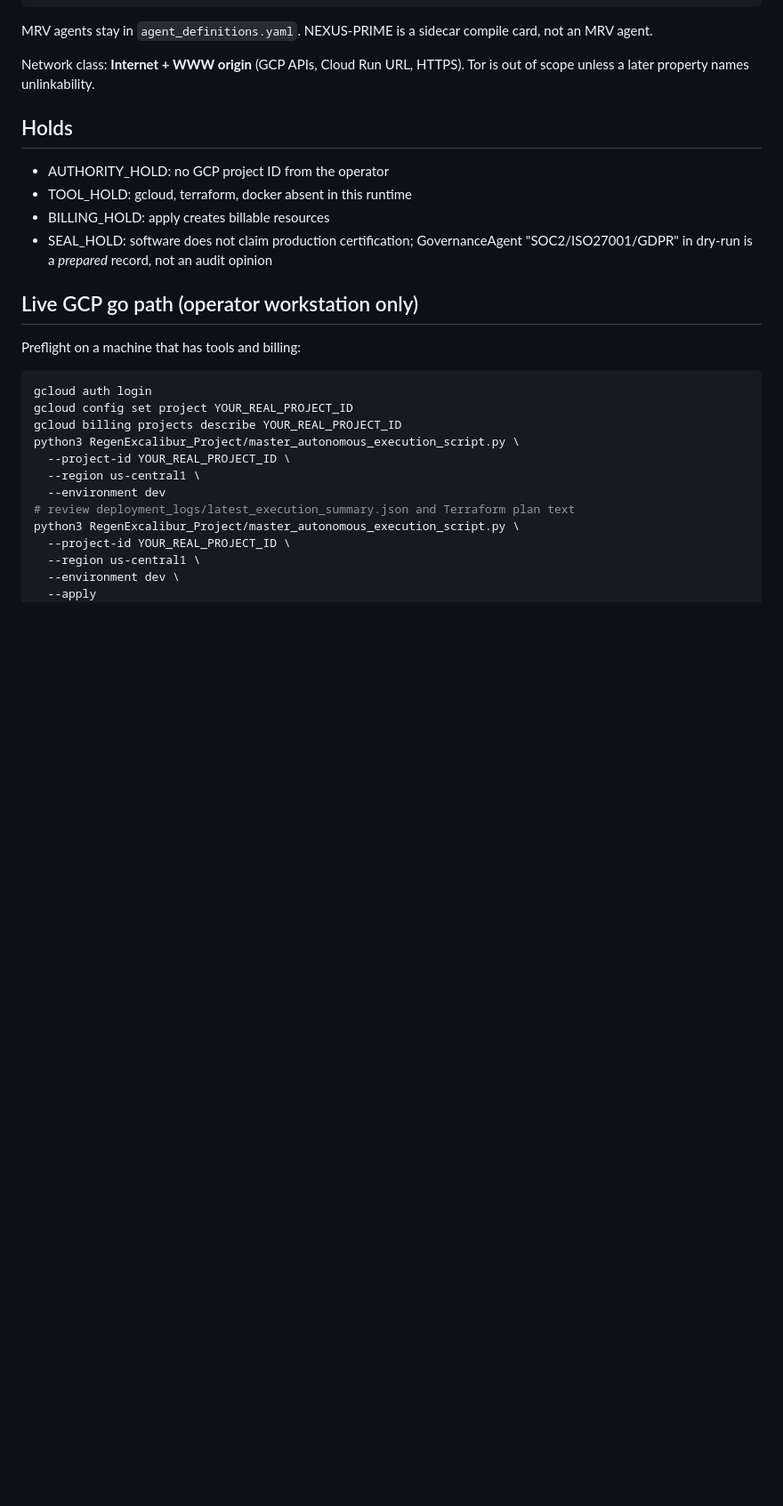
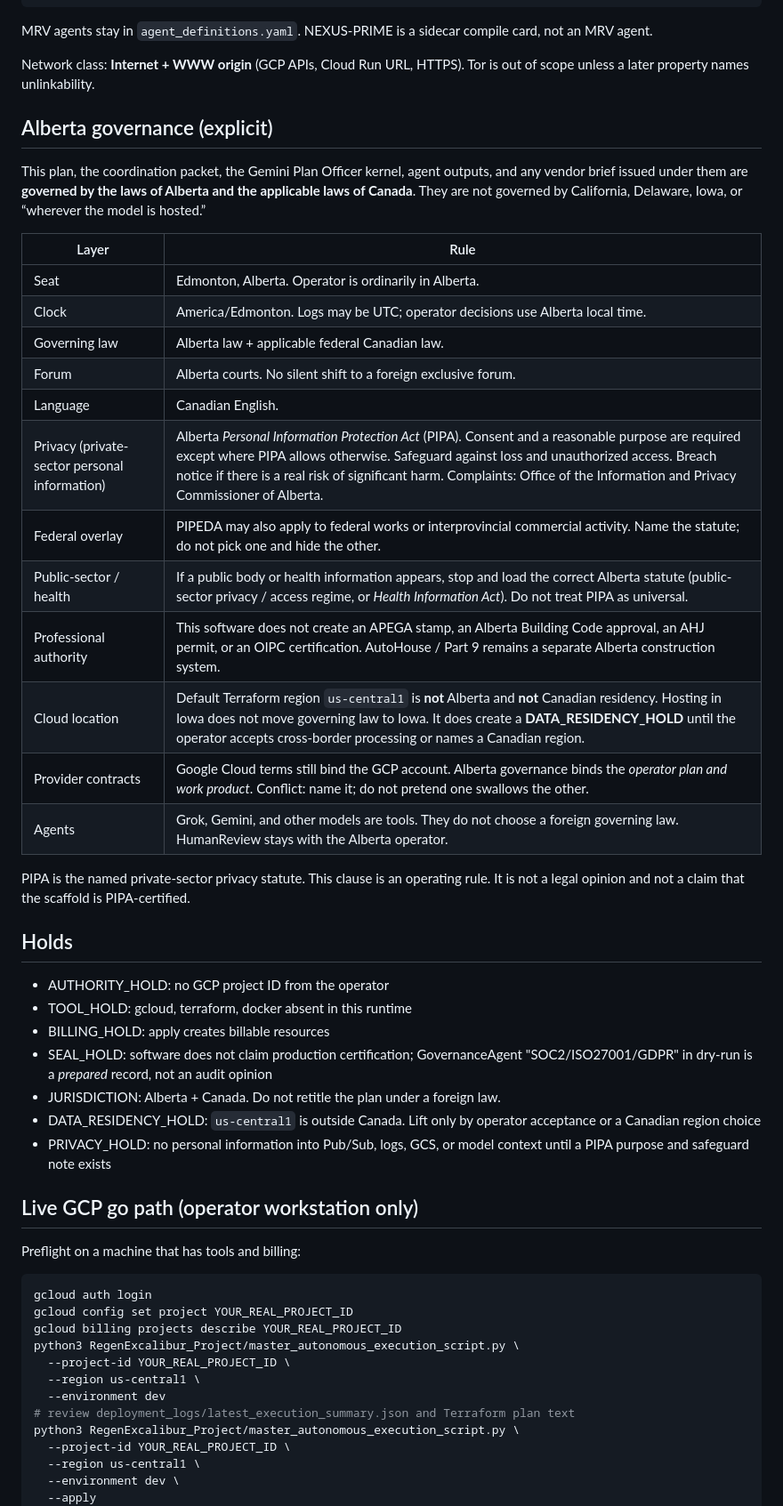
Before and after one commit to Lornt1666/RegenExcalibur, a Markdown page: RegenExcalibur_Project/11_Plans/REGENEXCALIBUR-PLAN-20260902.md, the part around one of its changes. Shown at 89% size. Rendered like a GitHub page; blank space fills up the shorter version.

Commit message:
Bind RX-PLAN-20260902 and Gemini kernel to Alberta and Canadian governing law.

```diff
--- a/RegenExcalibur_Project/11_Plans/REGENEXCALIBUR-PLAN-20260902.md
+++ b/RegenExcalibur_Project/11_Plans/REGENEXCALIBUR-PLAN-20260902.md
@@ -45,12 +49,36 @@ MRV agents stay in `agent_definitions.yaml`. NEXUS-PRIME is a sidecar compile ca
 
 Network class: **Internet + WWW origin** (GCP APIs, Cloud Run URL, HTTPS). Tor is out of scope unless a later property names unlinkability.
 
+## Alberta governance (explicit)
+
+This plan, the coordination packet, the Gemini Plan Officer kernel, agent outputs, and any vendor brief issued under them are **governed by the laws of Alberta and the applicable laws of Canada**. They are not governed by California, Delaware, Iowa, or “wherever the model is hosted.”
+
+| Layer | Rule |
+|---|---|
+| Seat | Edmonton, Alberta. Operator is ordinarily in Alberta. |
+| Clock | America/Edmonton. Logs may be UTC; operator decisions use Alberta local time. |
+| Governing law | Alberta law + applicable federal Canadian law. |
+| Forum | Alberta courts. No silent shift to a foreign exclusive forum. |
+| Language | Canadian English. |
+| Privacy (private-sector personal information) | Alberta *Personal Information Protection Act* (PIPA). Consent and a reasonable purpose are required except where PIPA allows otherwise. Safeguard against loss and unauthorized access. Breach notice if there is a real risk of significant harm. Complaints: Office of the Information and Privacy Commissioner of Alberta. |
+| Federal overlay | PIPEDA may also apply to federal works or interprovincial commercial activity. Name the statute; do not pick one and hide the other. |
+| Public-sector / health | If a public body or health information appears, stop and load the correct Alberta statute (public-sector privacy / access regime, or *Health Information Act*). Do not treat PIPA as universal. |
+| Professional authority | This software does not create an APEGA stamp, an Alberta Building Code approval, an AHJ permit, or an OIPC certification. AutoHouse / Part 9 remains a separate Alberta construction system. |
+| Cloud location | Default Terraform region `us-central1` is **not** Alberta and **not** Canadian residency. Hosting in Iowa does not move governing law to Iowa. It does create a **DATA_RESIDENCY_HOLD** until the operator accepts cross-border processing or names a Canadian region. |
+| Provider contracts | Google Cloud terms still bind the GCP account. Alberta governance binds the *operator plan and work product*. Conflict: name it; do not pretend one swallows the other. |
+| Agents | Grok, Gemini, and other models are tools. They do not choose a foreign governing law. HumanReview stays with the Alberta operator. |
+
+PIPA is the named private-sector privacy statute. This clause is an operating rule. It is not a legal opinion and not a claim that the scaffold is PIPA-certified.
+
 ## Holds
 
 - AUTHORITY_HOLD: no GCP project ID from the operator
 - TOOL_HOLD: gcloud, terraform, docker absent in this runtime
 - BILLING_HOLD: apply creates billable resources
 - SEAL_HOLD: software does not claim production certification; GovernanceAgent "SOC2/ISO27001/GDPR" in dry-run is a *prepared* record, not an audit opinion
+- JURISDICTION: Alberta + Canada. Do not retitle the plan under a foreign law.
+- DATA_RESIDENCY_HOLD: `us-central1` is outside Canada. Lift only by operator acceptance or a Canadian region choice
+- PRIVACY_HOLD: no personal information into Pub/Sub, logs, GCS, or model context until a PIPA purpose and safeguard note exists
 
 ## Live GCP go path (operator workstation only)
 
```
Also changed, not shown: other parts of RegenExcalibur_Project/11_Plans/REGENEXCALIBUR-PLAN-20260902.md (+7 -3 lines), 1 other file.
